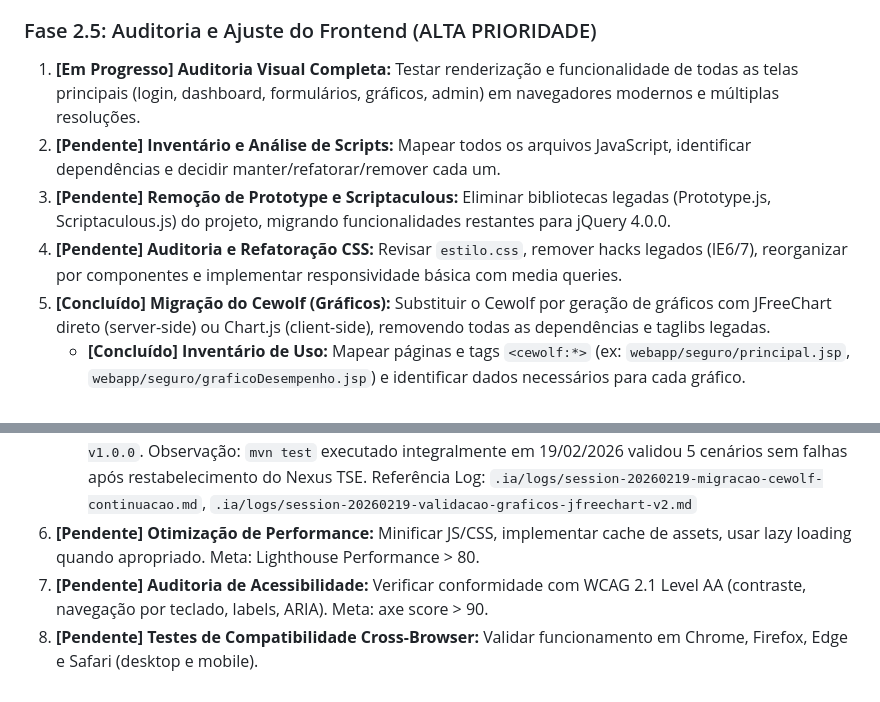
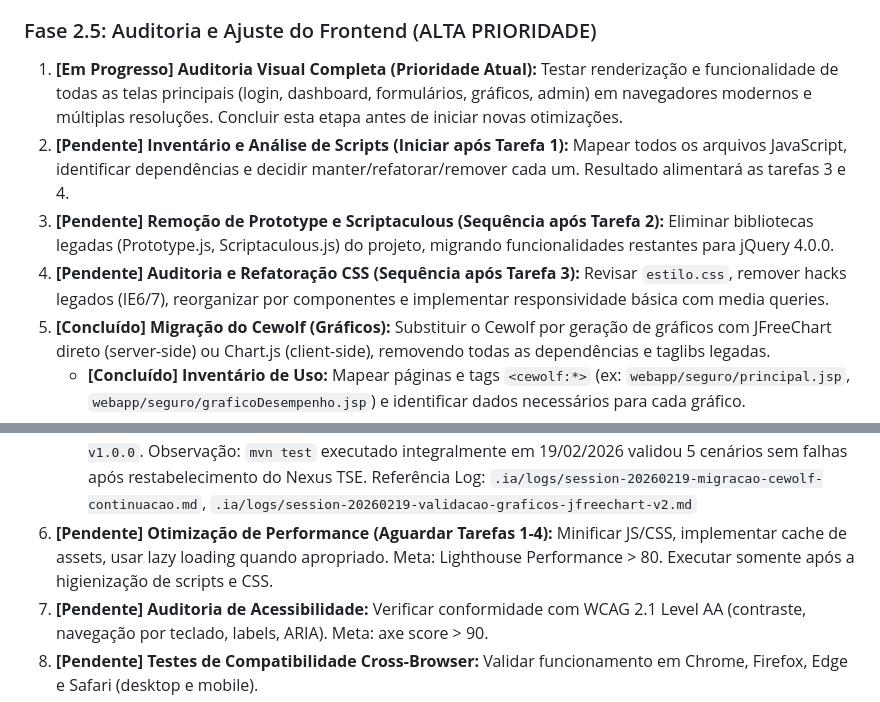
Before and after one commit to malvesro/novobolao, a Markdown page: passo-a-passo.md, 2 parts joined by grey strips. Rendered like a GitHub page.

Commit message:
docs: repriorizar fase 2.5 antes da otimização de performance

```diff
--- a/passo-a-passo.md
+++ b/passo-a-passo.md
@@ -91,10 +91,10 @@ Premissas de compatibilidade (críticas):
 
 ### Fase 2.5: Auditoria e Ajuste do Frontend (ALTA PRIORIDADE)
 
-1.  **[Em Progresso] Auditoria Visual Completa:** Testar renderização e funcionalidade de todas as telas principais (login, dashboard, formulários, gráficos, admin) em navegadores modernos e múltiplas resoluções.
-2.  **[Pendente] Inventário e Análise de Scripts:** Mapear todos os arquivos JavaScript, identificar dependências e decidir manter/refatorar/remover cada um.
-3.  **[Pendente] Remoção de Prototype e Scriptaculous:** Eliminar bibliotecas legadas (Prototype.js, Scriptaculous.js) do projeto, migrando funcionalidades restantes para jQuery 4.0.0.
-4.  **[Pendente] Auditoria e Refatoração CSS:** Revisar `estilo.css`, remover hacks legados (IE6/7), reorganizar por componentes e implementar responsividade básica com media queries.
+1.  **[Em Progresso] Auditoria Visual Completa (Prioridade Atual):** Testar renderização e funcionalidade de todas as telas principais (login, dashboard, formulários, gráficos, admin) em navegadores modernos e múltiplas resoluções. Concluir esta etapa antes de iniciar novas otimizações.
+2.  **[Pendente] Inventário e Análise de Scripts (Iniciar após Tarefa 1):** Mapear todos os arquivos JavaScript, identificar dependências e decidir manter/refatorar/remover cada um. Resultado alimentará as tarefas 3 e 4.
+3.  **[Pendente] Remoção de Prototype e Scriptaculous (Sequência após Tarefa 2):** Eliminar bibliotecas legadas (Prototype.js, Scriptaculous.js) do projeto, migrando funcionalidades restantes para jQuery 4.0.0.
+4.  **[Pendente] Auditoria e Refatoração CSS (Sequência após Tarefa 3):** Revisar `estilo.css`, remover hacks legados (IE6/7), reorganizar por componentes e implementar responsividade básica com media queries.
 5.  **[Concluído] Migração do Cewolf (Gráficos):** Substituir o Cewolf por geração de gráficos com JFreeChart direto (server-side) ou Chart.js (client-side), removendo todas as dependências e taglibs legadas.
     *   **[Concluído] Inventário de Uso:** Mapear páginas e tags `<cewolf:*>` (ex: `webapp/seguro/principal.jsp`, `webapp/seguro/graficoDesempenho.jsp`) e identificar dados necessários para cada gráfico.
     *   **[Concluído] Implementação de Renderização:** Criar geradores de gráficos em Java (JFreeChart) e expor endpoints/Actions para servir PNG/SVG (ex: `/seguro/graficoLideranca.png`, `/seguro/graficoDesempenho.png`).
@@ -103,7 +103,7 @@ Premissas de compatibilidade (críticas):
     *   **[Concluído] Remoção Residual (Deploy/Cache):** Garantir que o `cabecalho.jspf` sem Cewolf seja aplicado no WAR/ROOT do Tomcat (rebuild/redeploy) e remover cache/artefatos que ainda referenciam `cewolf.tld`, desbloqueando `login.jsp`/`index.jsp`. Referência Log: `.ia/logs/session-20260219-remocao-cewolf-deploy-cache.md`
     *   **[Concluído] Validação Funcional:** Testes automatizados (`GraficosJFreeChartTest`, `ParticipanteActionTest`) seguem verdes e, em 19/02/2026, a validação manual via Docker confirmou retorno HTTP 200 dos endpoints `/seguro/graficoLiderancaImagem.action` e `/seguro/graficoDesempenhoImagem.action` com PNGs válidos (assinatura `89 50 4E 47`). Referência Log: `.ia/logs/session-20260219-validacao-graficos-jfreechart-v2.md`. Skill: `modernization-java-migration v1.0.0`. Observação: `mvn test` executado integralmente em 19/02/2026 validou 5 cenários sem falhas após restabelecimento do Nexus TSE.
     Referência Log: `.ia/logs/session-20260219-migracao-cewolf-continuacao.md`, `.ia/logs/session-20260219-validacao-graficos-jfreechart-v2.md`
-6.  **[Pendente] Otimização de Performance:** Minificar JS/CSS, implementar cache de assets, usar lazy loading quando apropriado. Meta: Lighthouse Performance > 80.
+6.  **[Pendente] Otimização de Performance (Aguardar Tarefas 1-4):** Minificar JS/CSS, implementar cache de assets, usar lazy loading quando apropriado. Meta: Lighthouse Performance > 80. Executar somente após a higienização de scripts e CSS.
 7.  **[Pendente] Auditoria de Acessibilidade:** Verificar conformidade com WCAG 2.1 Level AA (contraste, navegação por teclado, labels, ARIA). Meta: axe score > 90.
 8.  **[Pendente] Testes de Compatibilidade Cross-Browser:** Validar funcionamento em Chrome, Firefox, Edge e Safari (desktop e mobile).
 9.  **[Pendente] Documentação Frontend:** Criar `.ia/diretrizes/frontend.md` documentando arquitetura, padrões de código e guias para desenvolvedores.
```
Also changed, not shown: .ia/logs/session-20260219-priorizacao-fase-2-5.md (added, +27 -0 lines).
